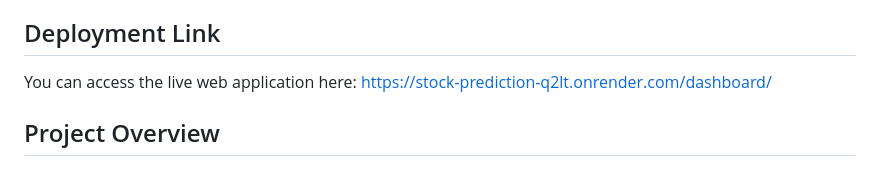
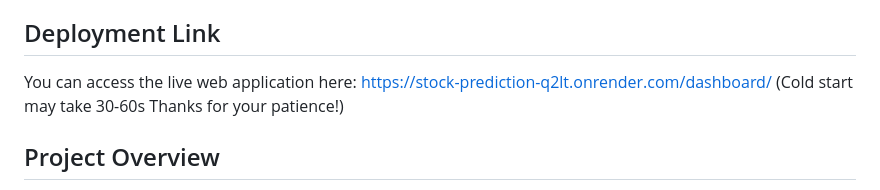
Before and after one commit to Nawfal-Ahmed/Stock_Prediction, a Markdown page: README.md, the part around the change. Rendered like a GitHub page.

```diff
--- a/README.md
+++ b/README.md
@@ -4,7 +4,8 @@ Stock Predictor is a web application designed to forecast stock and ETF trends.
 
 ## Deployment Link
 You can access the live web application here:
-https://stock-prediction-q2lt.onrender.com/dashboard/
+[https://stock-prediction-q2lt.onrender.com/dashboard/](https://stock-prediction-q2lt.onrender.com/dashboard/)
+(Cold start may take 30-60s Thanks for your patience!)
 
 ## Project Overview
 The Stock Predictor application allows users to forecast trends for key financial assets, focusing primarily on high-volume Indian stocks and gold exchange-traded funds (ETFs) such as POWERGRID.NS and TATAGOLD.NS.
```
